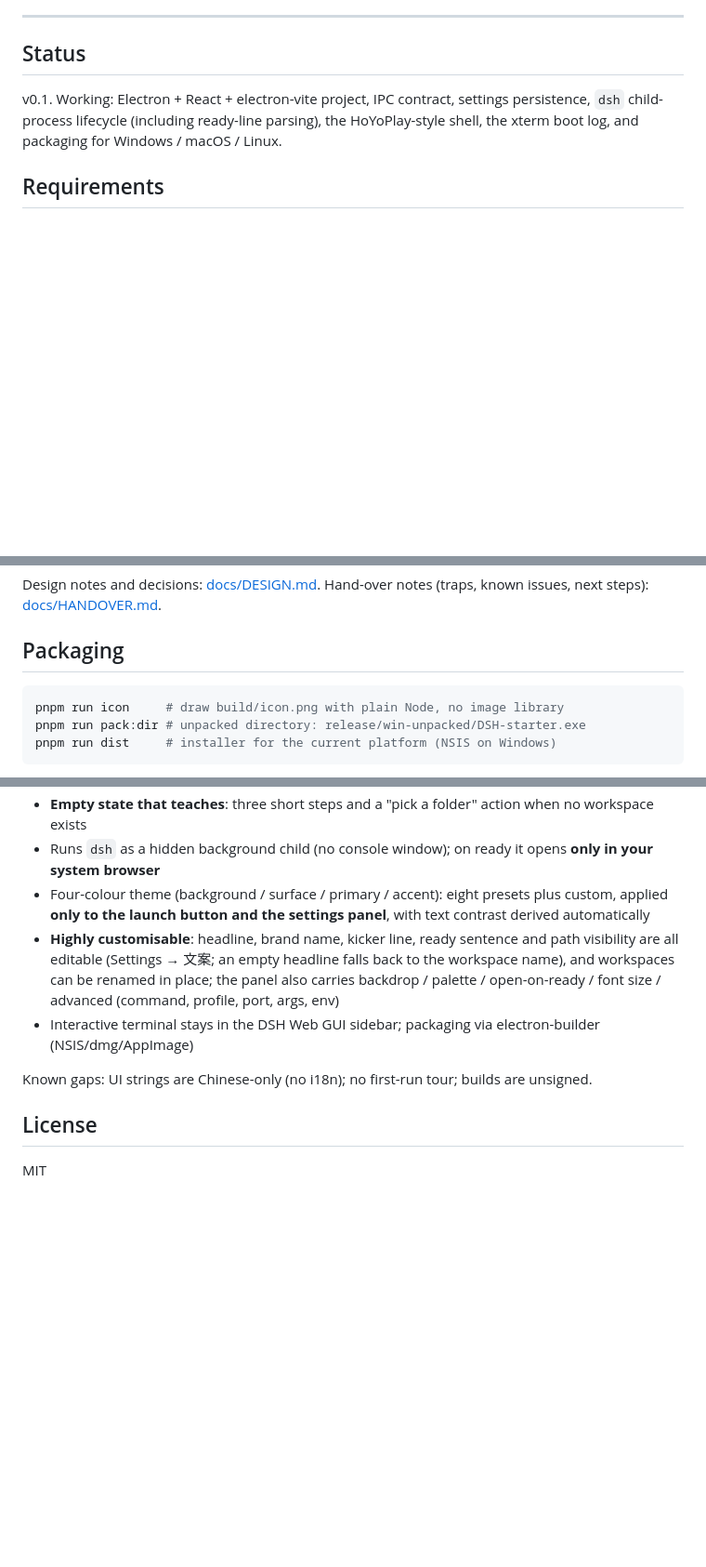
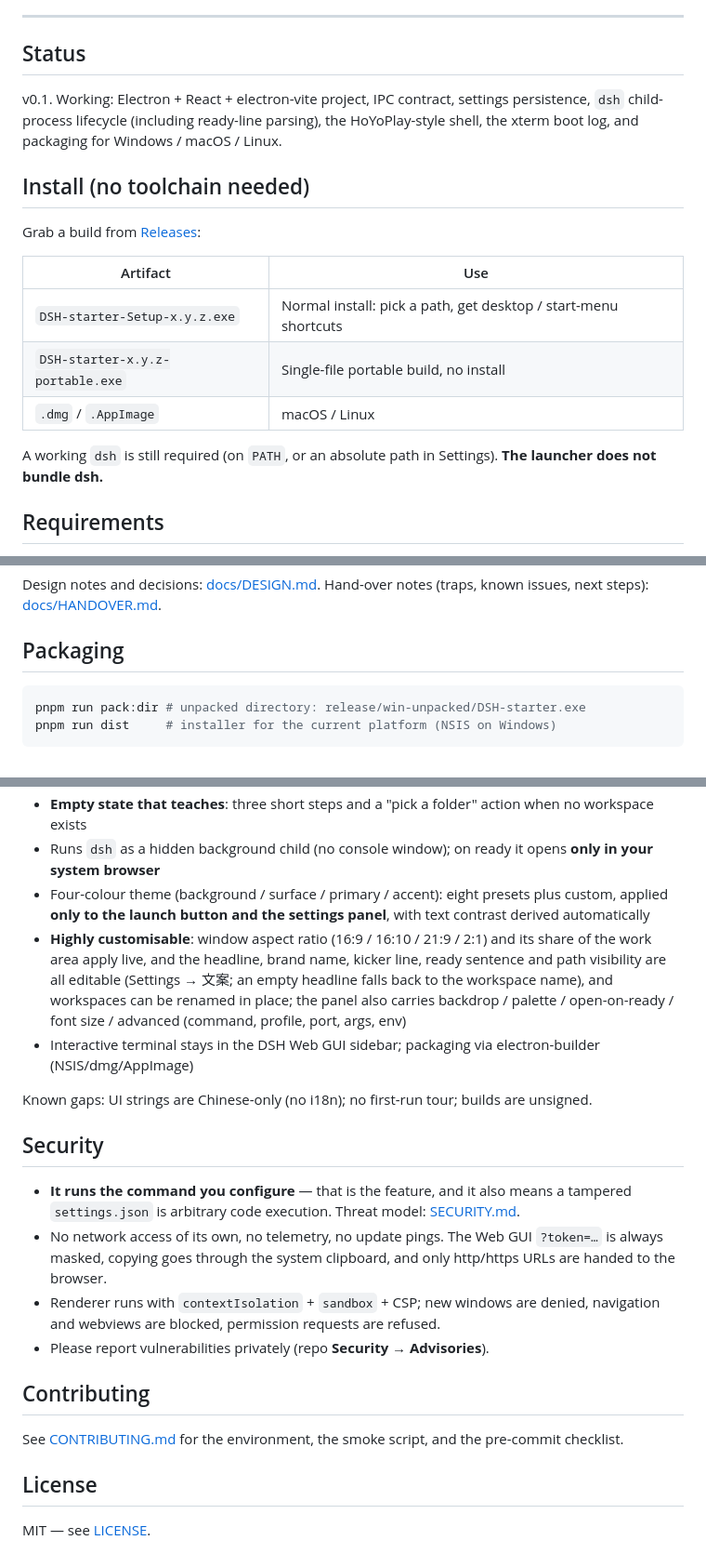
Before and after one commit to May447/DSH-starter, a Markdown page: README.en.md, 3 parts joined by grey strips. Shown at 93% size. Drawn GitHub-style; blank space fills up the shorter version.

````diff
--- a/README.en.md
+++ b/README.en.md
@@ -18,6 +18,18 @@ Chat, sessions, approvals and plugins all come from DSH itself — this project
 ## Status
 
 v0.1. Working: Electron + React + electron-vite project, IPC contract, settings persistence, `dsh` child-process lifecycle (including ready-line parsing), the HoYoPlay-style shell, the xterm boot log, and packaging for Windows / macOS / Linux.
+
+## Install (no toolchain needed)
+
+Grab a build from [Releases](../../releases):
+
+| Artifact | Use |
+| --- | --- |
+| `DSH-starter-Setup-x.y.z.exe` | Normal install: pick a path, get desktop / start-menu shortcuts |
+| `DSH-starter-x.y.z-portable.exe` | Single-file portable build, no install |
+| `.dmg` / `.AppImage` | macOS / Linux |
+
+A working `dsh` is still required (on `PATH`, or an absolute path in Settings). **The launcher does not bundle dsh.**
 
 ## Requirements
 
@@ -131,7 +143,6 @@ Design notes and decisions: [docs/DESIGN.md](docs/DESIGN.md). Hand-over notes (t
 ## Packaging
 
 ```bash
-pnpm run icon     # draw build/icon.png with plain Node, no image library
 pnpm run pack:dir # unpacked directory: release/win-unpacked/DSH-starter.exe
 pnpm run dist     # installer for the current platform (NSIS on Windows)
 ```
@@ -161,11 +172,22 @@ Size reference (Windows x64, Electron 45): the unpacked directory is ~310 MB (mo
 - **Empty state that teaches**: three short steps and a "pick a folder" action when no workspace exists
 - Runs `dsh` as a hidden background child (no console window); on ready it opens **only in your system browser**
 - Four-colour theme (background / surface / primary / accent): eight presets plus custom, applied **only to the launch button and the settings panel**, with text contrast derived automatically
-- **Highly customisable**: headline, brand name, kicker line, ready sentence and path visibility are all editable (Settings → 文案; an empty headline falls back to the workspace name), and workspaces can be renamed in place; the panel also carries backdrop / palette / open-on-ready / font size / advanced (command, profile, port, args, env)
+- **Highly customisable**: window aspect ratio (16:9 / 16:10 / 21:9 / 2:1) and its share of the work area apply live, and the headline, brand name, kicker line, ready sentence and path visibility are all editable (Settings → 文案; an empty headline falls back to the workspace name), and workspaces can be renamed in place; the panel also carries backdrop / palette / open-on-ready / font size / advanced (command, profile, port, args, env)
 - Interactive terminal stays in the DSH Web GUI sidebar; packaging via electron-builder (NSIS/dmg/AppImage)
 
 Known gaps: UI strings are Chinese-only (no i18n); no first-run tour; builds are unsigned.
 
+## Security
+
+- **It runs the command you configure** — that is the feature, and it also means a tampered `settings.json` is arbitrary code execution. Threat model: [SECURITY.md](SECURITY.md).
+- No network access of its own, no telemetry, no update pings. The Web GUI `?token=…` is always masked, copying goes through the system clipboard, and only http/https URLs are handed to the browser.
+- Renderer runs with `contextIsolation` + `sandbox` + CSP; new windows are denied, navigation and webviews are blocked, permission requests are refused.
+- Please report vulnerabilities privately (repo **Security → Advisories**).
+
+## Contributing
+
+See [CONTRIBUTING.md](CONTRIBUTING.md) for the environment, the smoke script, and the pre-commit checklist.
+
 ## License
 
-MIT
+MIT — see [LICENSE](LICENSE).
````
Also changed, not shown: CHANGELOG.md (added, +38 -0 lines), CONTRIBUTING.md (added, +57 -0 lines), README.md (+30 -6 lines), SECURITY.md (added, +76 -0 lines), docs/HANDOVER.md (+13 -3 lines), build/icon.png, resources/icon.png (added), 3 other files.
